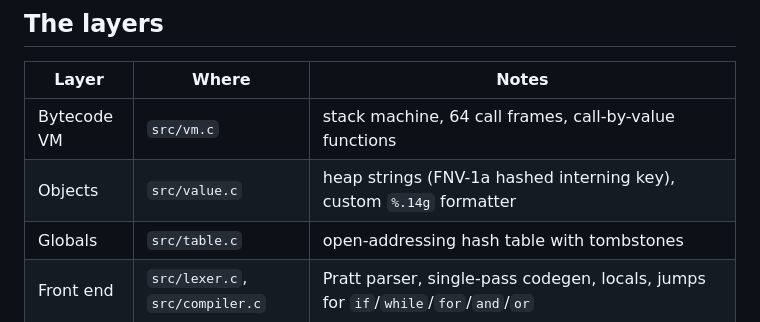
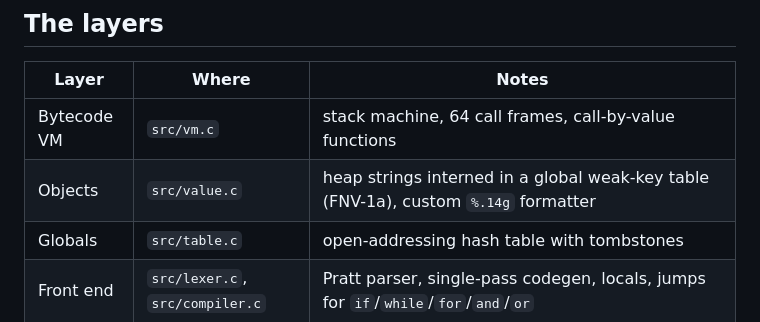
Before and after one commit to roywalk3r/hokus, a Markdown page: README.md, the part around the change. GitHub-like rendering.

Commit message:
docs(readme): strings are now actually interned

```diff
--- a/README.md
+++ b/README.md
@@ -16,7 +16,7 @@ source ─► lexer ─► Pratt parser ─► single-pass bytecode compiler ─
 | Layer | Where | Notes |
 |---|---|---|
 | Bytecode VM | `src/vm.c` | stack machine, 64 call frames, call-by-value functions |
-| Objects | `src/value.c` | heap strings (FNV-1a hashed interning key), custom `%.14g` formatter |
+| Objects | `src/value.c` | heap strings interned in a global weak-key table (FNV-1a), custom `%.14g` formatter |
 | Globals | `src/table.c` | open-addressing hash table with tombstones |
 | Front end | `src/lexer.c`, `src/compiler.c` | Pratt parser, single-pass codegen, locals, jumps for `if`/`while`/`for`/`and`/`or` |
 | Tooling | `src/debug.c` | disassembler (`--disasm`) |
```
